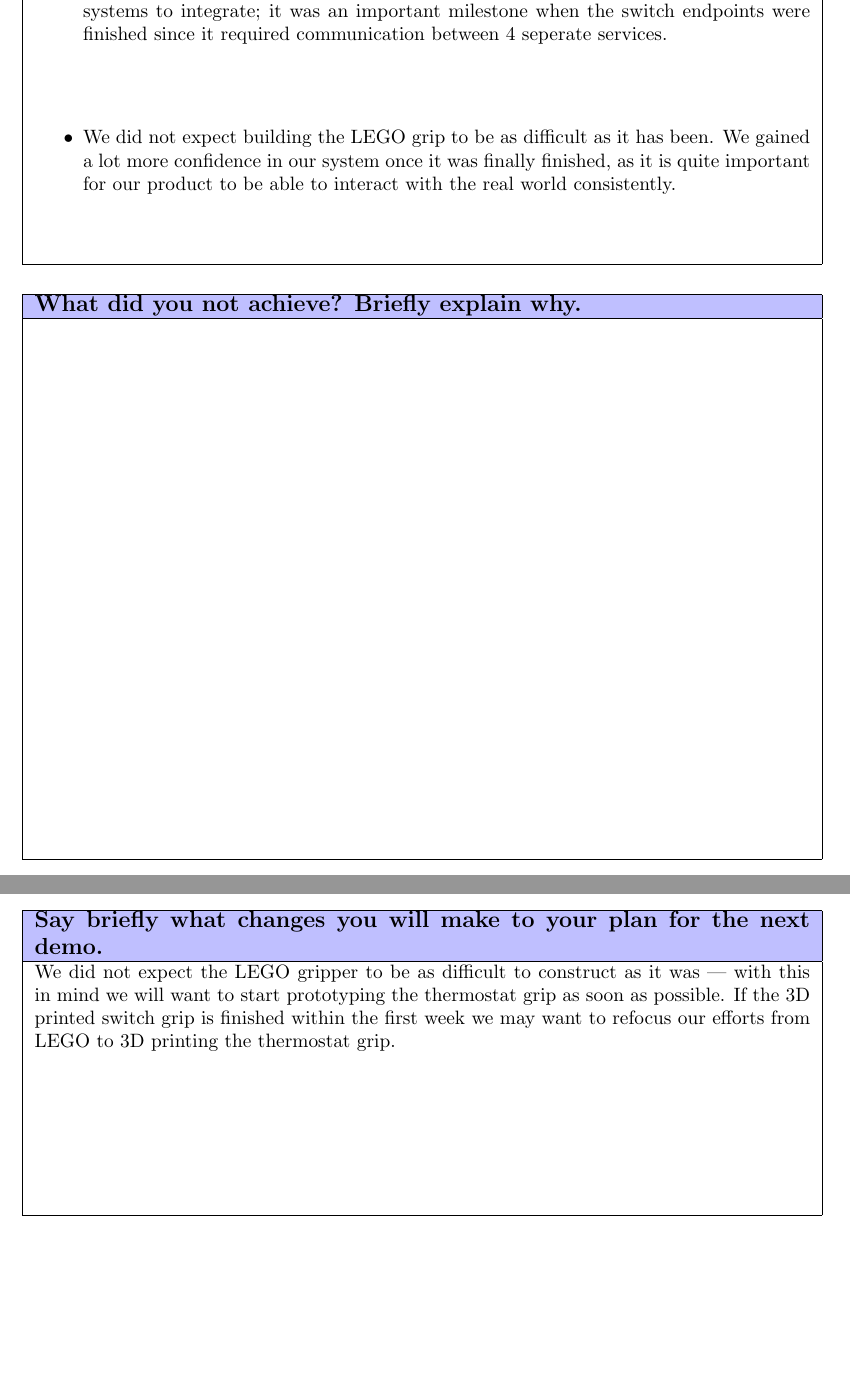
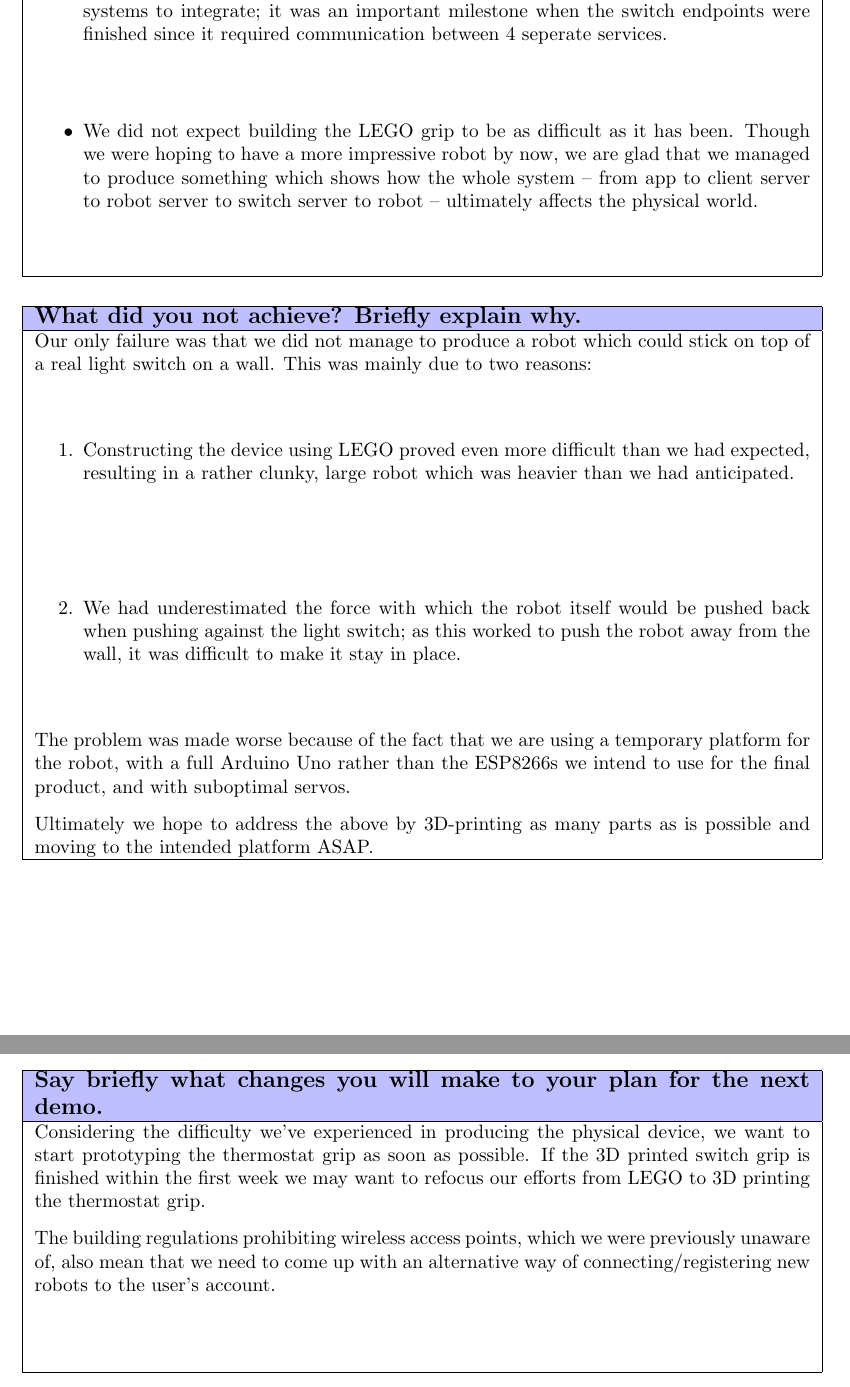
Before and after one commit to zoeyfyi/SmartHomeAdapters, a LaTeX document (reports/demo-1/document.tex): two parts of pages 3 and 4 of 4, joined at a grey line, cut so that both start at the same text, the shorter picture padded with empty space. Compiled offline with pdfLaTeX.

Commit message:
docs: small changes throughout, added not achieved

```diff
--- a/reports/demo-1/document.tex
+++ b/reports/demo-1/document.tex
@@ -94,7 +94,7 @@
 		\begin{itemize}
 			\item There was a lot of communication between Ben, Gwion and Theo as we iterated on the REST API. It was a great moment when we finally managed to integrate the app and the client web server, bringing the entire infrastructure together.
 			\item Since we went with a microservice model for the web server, we have many small systems that are well tested. However this also meant that there were many more systems to integrate; it was an important milestone when the switch endpoints were finished since it required communication between 4 seperate services.
-			\item We did not expect building the LEGO grip to be as difficult as it has been. We gained a lot more confidence in our system once it was finally finished, as it is quite important for our product to be able to interact with the real world consistently.
+			\item We did not expect building the LEGO grip to be as difficult as it has been. Though we were hoping to have a more impressive robot by now, we are glad that we managed to produce something which shows how the whole system -- from app to client server to robot server to switch server to robot -- ultimately affects the physical world.
 		\end{itemize}
 	}
   \\
@@ -110,7 +110,17 @@
 	\textbf{What did you not achieve? Briefly explain why.}
 	\\ \hline
 	\vtop to 95mm{
-%  Hopefully nothing :)
+		Our only failure was that we did not manage to produce a robot which could stick on top of a real light switch on a wall.
+		This was mainly due to two reasons:
+		\begin{enumerate}
+			\item Constructing the device using LEGO proved even more difficult than we had expected, resulting in a rather clunky, large robot which was heavier than we had anticipated.
+			\item We had underestimated the force with which the robot itself would be pushed back when pushing against the light switch; as this worked to push the robot away from the wall, it was difficult to make it stay in place.
+		\end{enumerate}
+		The problem was made worse because of the fact that we are using a temporary platform for the robot, with a full Arduino Uno rather than the ESP8266s we intend to use for the final product, and with suboptimal servos.
+
+		\vspace{2.5mm}
+
+		Ultimately we hope to address the above by 3D-printing as many parts as is possible and moving to the intended platform ASAP.
   }
   \\
   \hline
@@ -140,7 +150,11 @@
 	\textbf{Say briefly what changes you will make to your plan for the next demo.}
 	\\ \hline
 	\vtop to 45mm{
-		We did not expect the LEGO gripper to be as difficult to construct as it was --- with this in mind we will want to start prototyping the thermostat grip as soon as possible. If the 3D printed switch grip is finished within the first week we may want to refocus our efforts from LEGO to 3D printing the thermostat grip.
+		Considering the difficulty we've experienced in producing the physical device, we want to start prototyping the thermostat grip as soon as possible. If the 3D printed switch grip is finished within the first week we may want to refocus our efforts from LEGO to 3D printing the thermostat grip.
+
+		\vspace{2.5mm}
+
+		The building regulations prohibiting wireless access points, which we were previously unaware of, also mean that we need to come up with an alternative way of connecting/registering new robots to the user's account.
   	}
   \\
   \hline
```
Also changed, not shown: reports/demo-1/document.tex (10 more changed lines).
